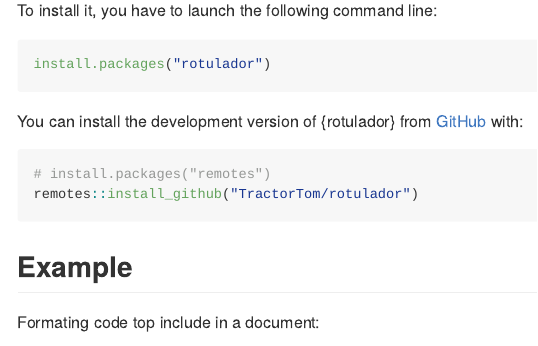
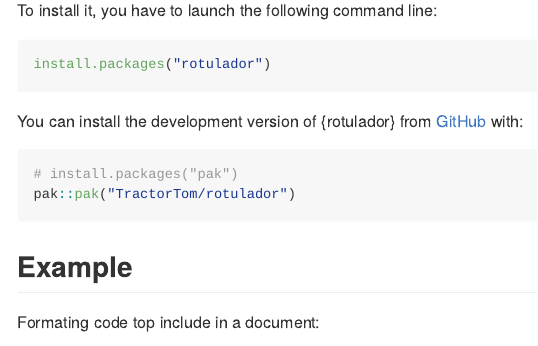
Before and after one commit to TractorTom/rotulador, an R Markdown document (README.Rmd): the page in a window 1100 px wide, from 290 px down. The pictures show the output file README.md that the author committed with the source, drawn offline in the style of GitHub; badge pictures from the web are left out.

Commit message:
Update README

````diff
--- a/README.Rmd
+++ b/README.Rmd
@@ -42,8 +42,8 @@ install.packages("rotulador")
 You can install the development version of {rotulador} from [GitHub](https://github.com/) with:
 
 ```{r, eval = FALSE}
-# install.packages("remotes")
-remotes::install_github("TractorTom/rotulador")
+# install.packages("pak")
+pak::pak("TractorTom/rotulador")
 ```
 
 
````
Also changed, not shown: README.md.
